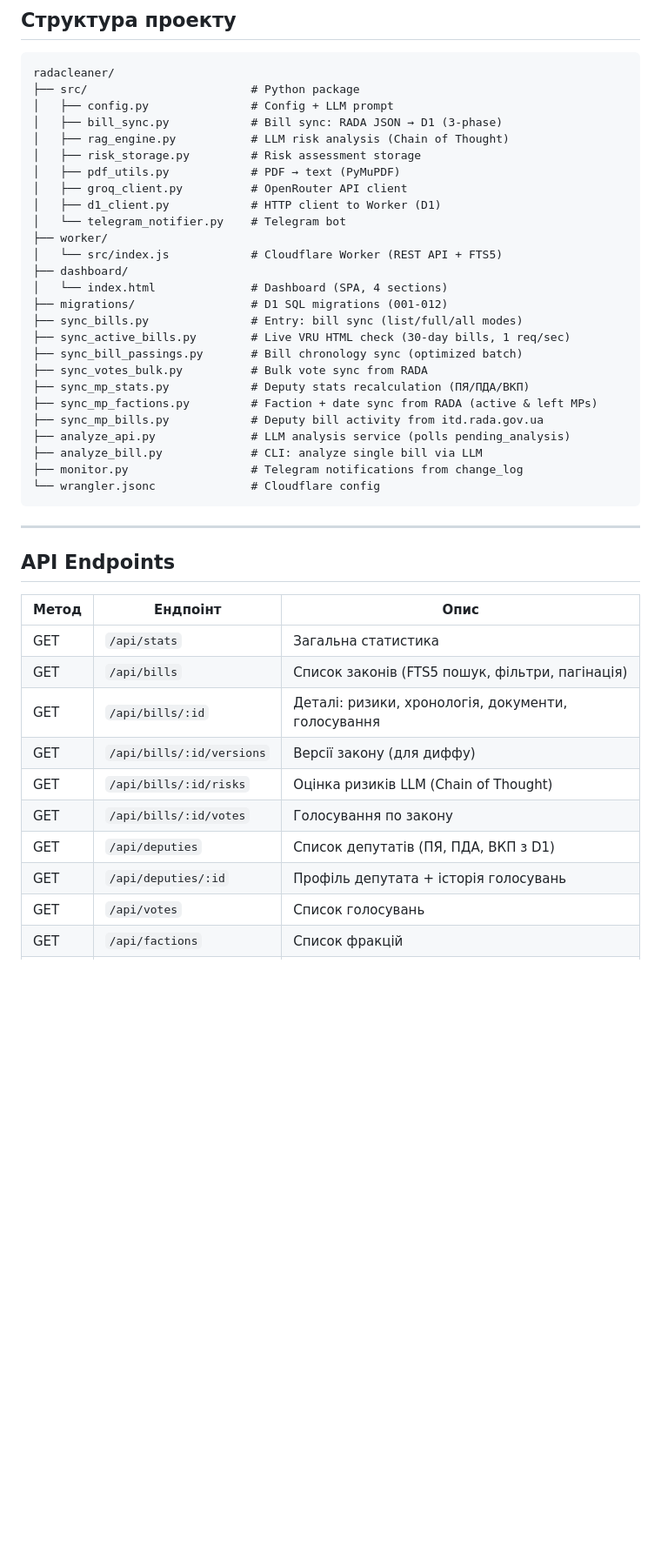
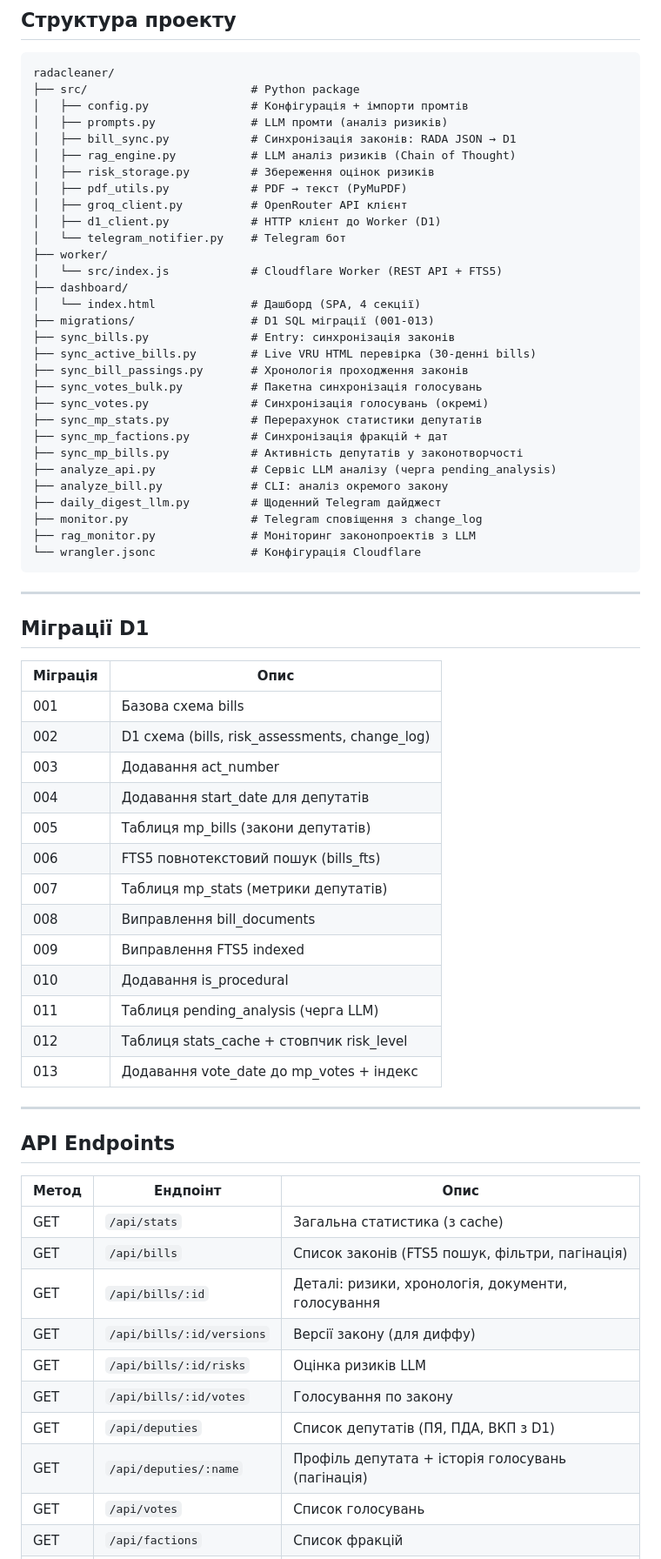
Before and after one commit to Dinollee/radacleaner, a Markdown page: README.md, the part around one of its changes. Shown at 87% size. Drawn GitHub-style; blank space fills up the shorter version.

````diff
--- a/README.md
+++ b/README.md
@@ -78,31 +78,55 @@
 ```
 radacleaner/
 ├── src/                        # Python package
-│   ├── config.py               # Config + LLM prompt
-│   ├── bill_sync.py            # Bill sync: RADA JSON → D1 (3-phase)
-│   ├── rag_engine.py           # LLM risk analysis (Chain of Thought)
-│   ├── risk_storage.py         # Risk assessment storage
-│   ├── pdf_utils.py            # PDF → text (PyMuPDF)
-│   ├── groq_client.py          # OpenRouter API client
-│   ├── d1_client.py            # HTTP client to Worker (D1)
-│   └── telegram_notifier.py    # Telegram bot
+│   ├── config.py               # Конфігурація + імпорти промтів
+│   ├── prompts.py              # LLM промти (аналіз ризиків)
+│   ├── bill_sync.py            # Синхронізація законів: RADA JSON → D1
+│   ├── rag_engine.py           # LLM аналіз ризиків (Chain of Thought)
+│   ├── risk_storage.py         # Збереження оцінок ризиків
+│   ├── pdf_utils.py            # PDF → текст (PyMuPDF)
+│   ├── groq_client.py          # OpenRouter API клієнт
+│   ├── d1_client.py            # HTTP клієнт до Worker (D1)
+│   └── telegram_notifier.py    # Telegram бот
 ├── worker/
 │   └── src/index.js            # Cloudflare Worker (REST API + FTS5)
 ├── dashboard/
-│   └── index.html              # Dashboard (SPA, 4 sections)
-├── migrations/                 # D1 SQL migrations (001-012)
-├── sync_bills.py               # Entry: bill sync (list/full/all modes)
-├── sync_active_bills.py        # Live VRU HTML check (30-day bills, 1 req/sec)
-├── sync_bill_passings.py       # Bill chronology sync (optimized batch)
-├── sync_votes_bulk.py          # Bulk vote sync from RADA
-├── sync_mp_stats.py            # Deputy stats recalculation (ПЯ/ПДА/ВКП)
-├── sync_mp_factions.py         # Faction + date sync from RADA (active & left MPs)
-├── sync_mp_bills.py            # Deputy bill activity from itd.rada.gov.ua
-├── analyze_api.py              # LLM analysis service (polls pending_analysis)
-├── analyze_bill.py             # CLI: analyze single bill via LLM
-├── monitor.py                  # Telegram notifications from change_log
-└── wrangler.jsonc              # Cloudflare config
+│   └── index.html              # Дашборд (SPA, 4 секції)
+├── migrations/                 # D1 SQL міграції (001-013)
+├── sync_bills.py               # Entry: синхронізація законів
+├── sync_active_bills.py        # Live VRU HTML перевірка (30-денні bills)
+├── sync_bill_passings.py       # Хронологія проходження законів
+├── sync_votes_bulk.py          # Пакетна синхронізація голосувань
+├── sync_votes.py               # Синхронізація голосувань (окремі)
+├── sync_mp_stats.py            # Перерахунок статистики депутатів
+├── sync_mp_factions.py         # Синхронізація фракцій + дат
+├── sync_mp_bills.py            # Активність депутатів у законотворчості
+├── analyze_api.py              # Сервіс LLM аналізу (черга pending_analysis)
+├── analyze_bill.py             # CLI: аналіз окремого закону
+├── daily_digest_llm.py         # Щоденний Telegram дайджест
+├── monitor.py                  # Telegram сповіщення з change_log
+├── rag_monitor.py              # Моніторинг законопроектів з LLM
+└── wrangler.jsonc              # Конфігурація Cloudflare
 ```
+
+---
+
+## Міграції D1
+
+| Міграція | Опис |
+|----------|------|
+| 001 | Базова схема bills |
+| 002 | D1 схема (bills, risk_assessments, change_log) |
+| 003 | Додавання act_number |
+| 004 | Додавання start_date для депутатів |
+| 005 | Таблиця mp_bills (закони депутатів) |
+| 006 | FTS5 повнотекстовий пошук (bills_fts) |
+| 007 | Таблиця mp_stats (метрики депутатів) |
+| 008 | Виправлення bill_documents |
+| 009 | Виправлення FTS5 indexed |
+| 010 | Додавання is_procedural |
+| 011 | Таблиця pending_analysis (черга LLM) |
+| 012 | Таблиця stats_cache + стовпчик risk_level |
+| 013 | Додавання vote_date до mp_votes + індекс |
 
 ---
 
@@ -110,14 +134,14 @@ radacleaner/
 
 | Метод | Ендпоінт | Опис |
 |-------|----------|------|
-| GET | `/api/stats` | Загальна статистика |
+| GET | `/api/stats` | Загальна статистика (з cache) |
 | GET | `/api/bills` | Список законів (FTS5 пошук, фільтри, пагінація) |
 | GET | `/api/bills/:id` | Деталі: ризики, хронологія, документи, голосування |
 | GET | `/api/bills/:id/versions` | Версії закону (для диффу) |
-| GET | `/api/bills/:id/risks` | Оцінка ризиків LLM (Chain of Thought) |
+| GET | `/api/bills/:id/risks` | Оцінка ризиків LLM |
 | GET | `/api/bills/:id/votes` | Голосування по закону |
 | GET | `/api/deputies` | Список депутатів (ПЯ, ПДА, ВКП з D1) |
-| GET | `/api/deputies/:id` | Профіль депутата + історія голосувань |
+| GET | `/api/deputies/:name` | Профіль депутата + історія голосувань (пагінація) |
 | GET | `/api/votes` | Список голосувань |
 | GET | `/api/factions` | Список фракцій |
 | GET | `/api/plenary-sessions` | Календар засідань |
````
Also changed, not shown: other parts of README.md (+79 -35 lines).
